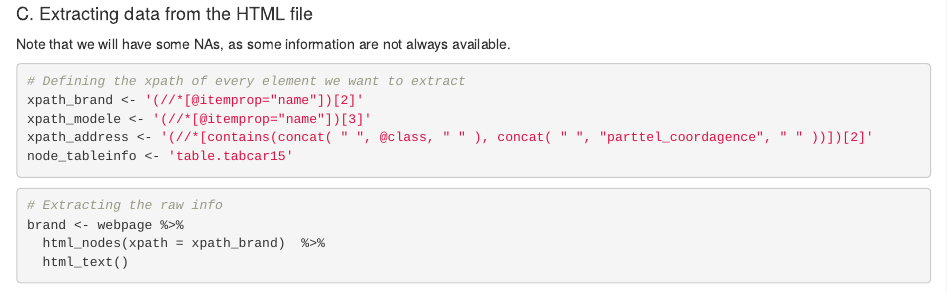
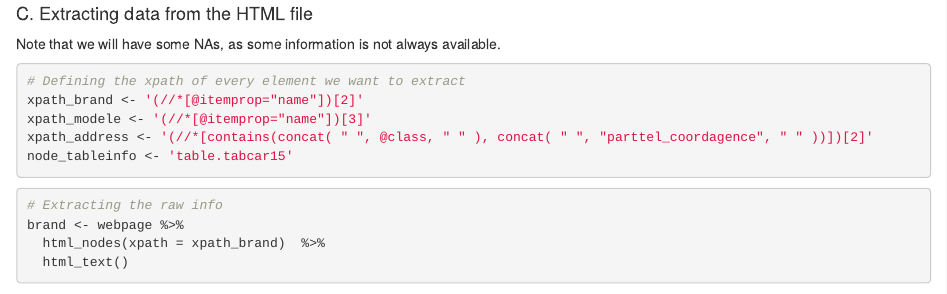
Before and after one commit to ludmilaexbrayat/findyourcar, an R Markdown document (webscrapping_for_noobs.Rmd): the page in a window 1100 px wide, from 980 px down. Rendered offline with R 4.5, knitr and Pandoc, with nearby package versions; some code elsewhere in the file could not run offline.

Commit message:
Corrected

````diff
--- a/webscrapping_for_noobs.Rmd
+++ b/webscrapping_for_noobs.Rmd
@@ -54,7 +54,7 @@ webpage <- read_html(url)
 
 #### C. Extracting data from the HTML file
 
-Note that we will have some NAs, as some information are not always available.
+Note that we will have some NAs, as some information is not always available.
 
 ```{r Finding paths}
 # Defining the xpath of every element we want to extract
````
